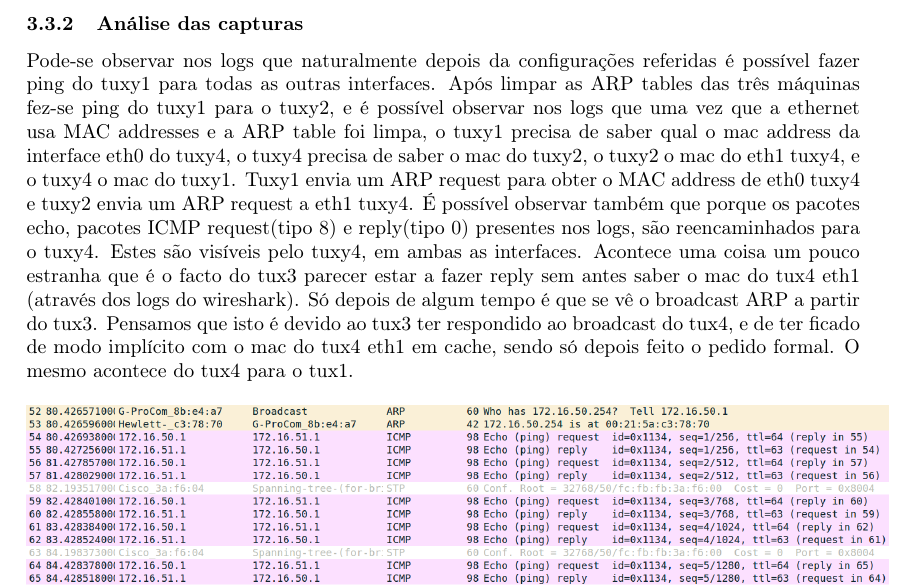
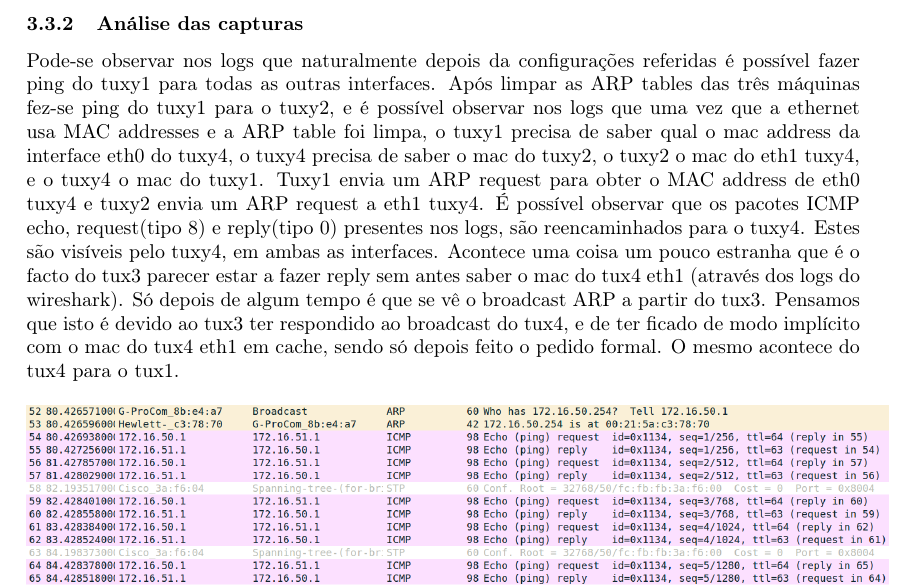
Before and after one commit to hugdru/RCOM, a LaTeX document (trab2/relatório/redes.tex): part of page 7 of 11, cut so that both start at the same text. Compiled offline with pdfLaTeX.

Commit message:
erro de portugues

```diff
--- a/trab2/relatório/redes.tex
+++ b/trab2/relatório/redes.tex
@@ -275,7 +275,7 @@ HWaddr 00:21:5a:61:2f:d6, é o mac address da interface eth0(172.16.51.1) do tux
 \subsubsection{Análise das capturas}
 Pode-se observar nos logs que naturalmente depois da configurações referidas é possível fazer ping do tuxy1 para todas as outras interfaces.
 Após limpar as ARP tables das três máquinas fez-se ping do tuxy1 para o tuxy2, e é possível observar nos logs que uma vez que a ethernet usa MAC addresses e a ARP table foi limpa, o tuxy1 precisa de saber qual o mac address da interface eth0 do tuxy4, o tuxy4 precisa de saber o mac do tuxy2, o tuxy2 o mac do eth1 tuxy4, e o tuxy4 o mac do tuxy1. Tuxy1 envia um ARP request para obter o MAC address de eth0 tuxy4 e tuxy2 envia um ARP request a eth1 tuxy4.
-É possível observar também que porque os pacotes echo, pacotes ICMP request(tipo 8) e reply(tipo 0) presentes nos logs, são reencaminhados para o tuxy4. Estes são visíveis pelo tuxy4, em ambas as interfaces. Acontece uma coisa um pouco estranha que é o facto do tux3 parecer estar a fazer reply sem antes saber o mac do tux4 eth1 (através dos logs do wireshark). Só depois de algum tempo é que se vê o broadcast ARP a partir do tux3. Pensamos que isto é devido ao tux3 ter respondido ao broadcast do tux4, e de ter ficado de modo implícito com o mac do tux4 eth1 em cache, sendo só depois feito o pedido formal. O mesmo acontece do tux4 para o tux1.
+É possível observar que os pacotes ICMP echo, request(tipo 8) e reply(tipo 0) presentes nos logs, são reencaminhados para o tuxy4. Estes são visíveis pelo tuxy4, em ambas as interfaces. Acontece uma coisa um pouco estranha que é o facto do tux3 parecer estar a fazer reply sem antes saber o mac do tux4 eth1 (através dos logs do wireshark). Só depois de algum tempo é que se vê o broadcast ARP a partir do tux3. Pensamos que isto é devido ao tux3 ter respondido ao broadcast do tux4, e de ter ficado de modo implícito com o mac do tux4 eth1 em cache, sendo só depois feito o pedido formal. O mesmo acontece do tux4 para o tux1.
 
 \begin{figure}[h]
     \centering
```
Also changed, not shown: trab2/relatório/redes.pdf.
